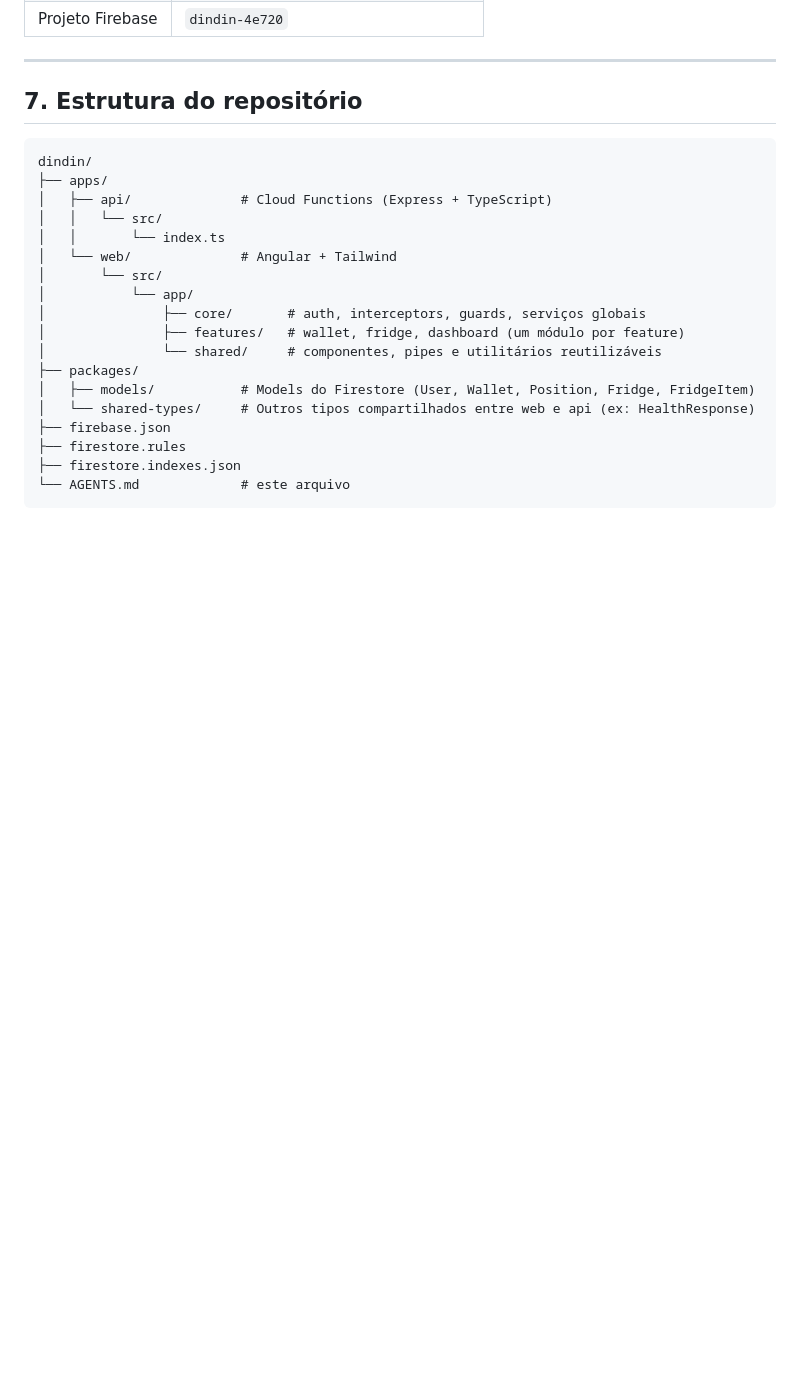
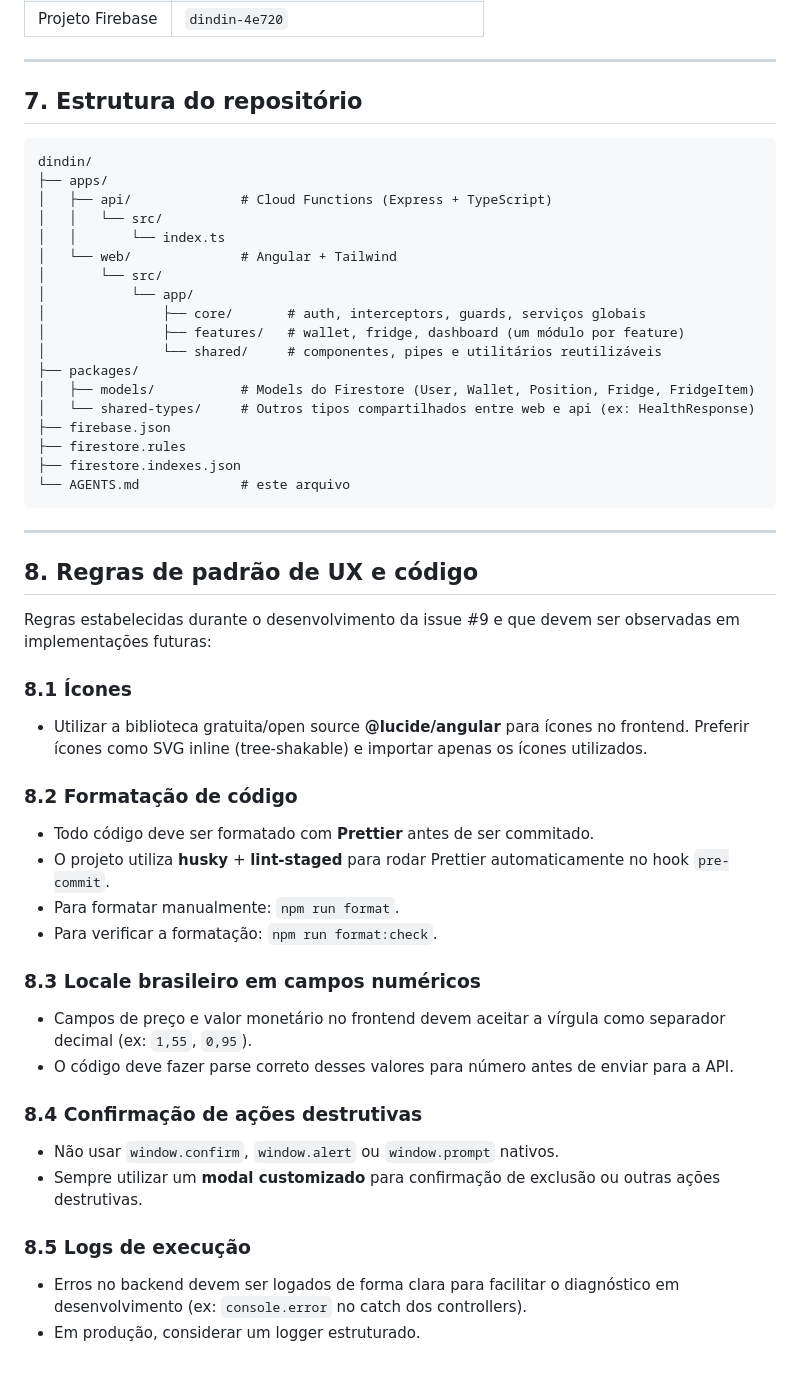
Before and after one commit to javi-technology/dindin, a Markdown page: .devin/AGENTS.md, the part around the change. Rendered like a GitHub page; blank space fills up the shorter version.

Commit message:
docs(#9): documenta regras de padrão de UX e código no AGENTS.md
Adiciona seção com as regras definidas na sessão: ícones Lucide,
formatação obrigatória com Prettier, locale brasileiro, modal customizado
para exclusão e logs de execução.

Generated with [Devin](https://devin.ai)

Co-Authored-By: Devin <158243242+devin-ai-integration[bot]@users.noreply.github.com>

````diff
--- a/.devin/AGENTS.md
+++ b/.devin/AGENTS.md
@@ -199,3 +199,43 @@ dindin/
 ├── firestore.indexes.json
 └── AGENTS.md             # este arquivo
 ```
+
+---
+
+## 8. Regras de padrão de UX e código
+
+Regras estabelecidas durante o desenvolvimento da issue #9 e que devem ser
+observadas em implementações futuras:
+
+### 8.1 Ícones
+
+- Utilizar a biblioteca gratuita/open source **@lucide/angular** para ícones no
+  frontend. Preferir ícones como SVG inline (tree-shakable) e importar apenas os
+  ícones utilizados.
+
+### 8.2 Formatação de código
+
+- Todo código deve ser formatado com **Prettier** antes de ser commitado.
+- O projeto utiliza **husky** + **lint-staged** para rodar Prettier
+  automaticamente no hook `pre-commit`.
+- Para formatar manualmente: `npm run format`.
+- Para verificar a formatação: `npm run format:check`.
+
+### 8.3 Locale brasileiro em campos numéricos
+
+- Campos de preço e valor monetário no frontend devem aceitar a vírgula como
+  separador decimal (ex: `1,55`, `0,95`).
+- O código deve fazer parse correto desses valores para número antes de enviar
+  para a API.
+
+### 8.4 Confirmação de ações destrutivas
+
+- Não usar `window.confirm`, `window.alert` ou `window.prompt` nativos.
+- Sempre utilizar um **modal customizado** para confirmação de exclusão ou outras
+  ações destrutivas.
+
+### 8.5 Logs de execução
+
+- Erros no backend devem ser logados de forma clara para facilitar o diagnóstico
+  em desenvolvimento (ex: `console.error` no catch dos controllers).
+- Em produção, considerar um logger estruturado.
````
